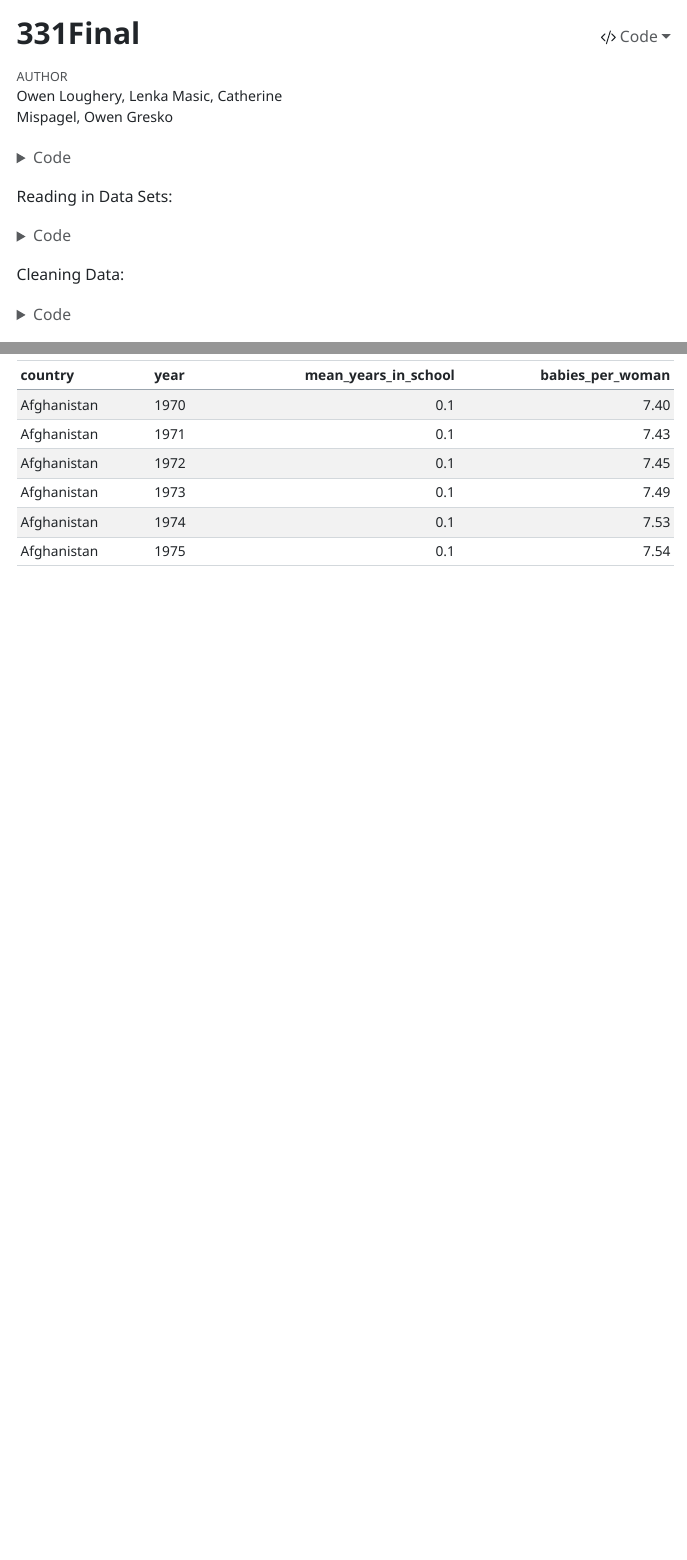
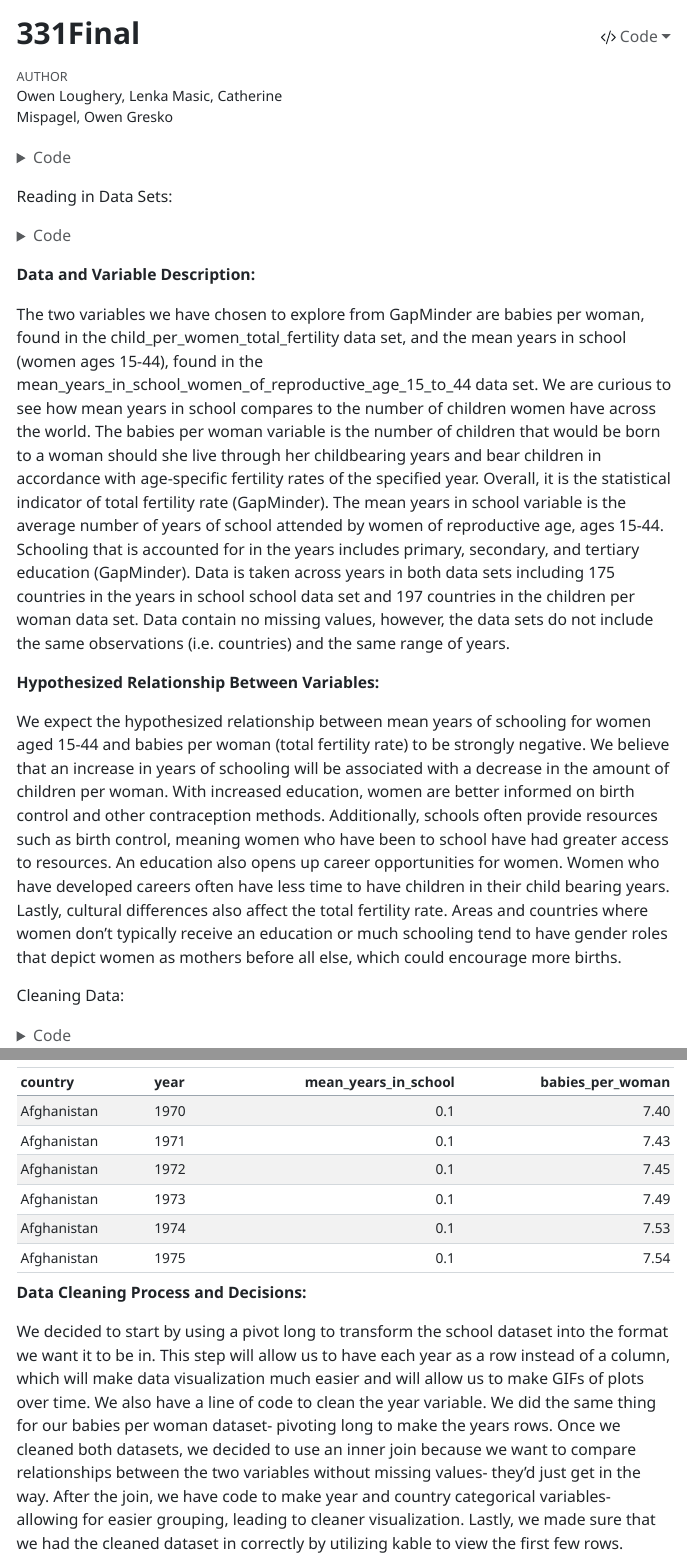
Before and after one commit to OwenLoughery/331FinalProj, a Quarto document (331Final.qmd): the page in a window 1100 px wide, from its top, and a second part further down, joined at a grey line. The pictures show the output file 331Final.html that the author committed with the source, opened offline; menus at the side of the page are left out; long lines of code are wrapped.

Commit message:
added descriptions

````diff
--- a/331Final.qmd
+++ b/331Final.qmd
@@ -27,6 +27,14 @@ Reading in Data Sets:
 fertility <- read.csv("children_per_woman_total_fertility.csv")
 school <- read.csv("mean_years_in_school_women_of_reproductive_age_15_to_44.csv")
 ```
+
+**Data and Variable Description:**
+
+The two variables we have chosen to explore from GapMinder are babies per woman, found in the child_per_women_total_fertility data set, and the mean years in school (women ages 15-44), found in the mean_years_in_school_women_of_reproductive_age_15_to_44 data set. We are curious to see how mean years in school compares to the number of children women have across the world. The babies per woman variable is the number of children that would be born to a woman should she live through her childbearing years and bear children in accordance with age-specific fertility rates of the specified year. Overall, it is the statistical indicator of total fertility rate (GapMinder). The mean years in school variable is the average number of years of school attended by women of reproductive age, ages 15-44. Schooling that is accounted for in the years includes primary, secondary, and tertiary education (GapMinder). Data is taken across years in both data sets including 175 countries in the years in school school data set and 197 countries in the children per woman data set. Data contain no missing values, however, the data sets do not include the same observations (i.e. countries) and the same range of years.
+
+**Hypothesized Relationship Between Variables:**
+
+We expect the hypothesized relationship between mean years of schooling for women aged 15-44 and babies per woman (total fertility rate) to be strongly negative. We believe that an increase in years of schooling will be associated with a decrease in the amount of children per woman. With increased education, women are better informed on birth control and other contraception methods. Additionally, schools often provide resources such as birth control, meaning women who have been to school have had greater access to resources. An education also opens up career opportunities for women. Women who have developed careers often have less time to have children in their child bearing years. Lastly, cultural differences also affect the total fertility rate. Areas and countries where women don’t typically receive an education or much schooling tend to have gender roles that depict women as mothers before all else, which could encourage more births.
 
 Cleaning Data:
 
@@ -66,3 +74,7 @@ Viewing Cleaned Data:
 head(school_fertility_df) |>
   kable()#viewing cleaned data
 ```
+
+**Data Cleaning Process and Decisions:**
+
+We decided to start by using a pivot long to transform the school dataset into the format we want it to be in. This step will allow us to have each year as a row instead of a column, which will make data visualization much easier and will allow us to make GIFs of plots over time. We also have a line of code to clean the year variable. We did the same thing for our babies per woman dataset- pivoting long to make the years rows. Once we cleaned both datasets, we decided to use an inner join because we want to compare relationships between the two variables without missing values- they’d just get in the way. After the join, we have code to make year and country categorical variables- allowing for easier grouping, leading to cleaner visualization. Lastly, we made sure that we had the cleaned dataset in correctly by utilizing kable to view the first few rows.
````
Also changed, not shown: 331Final.html.
